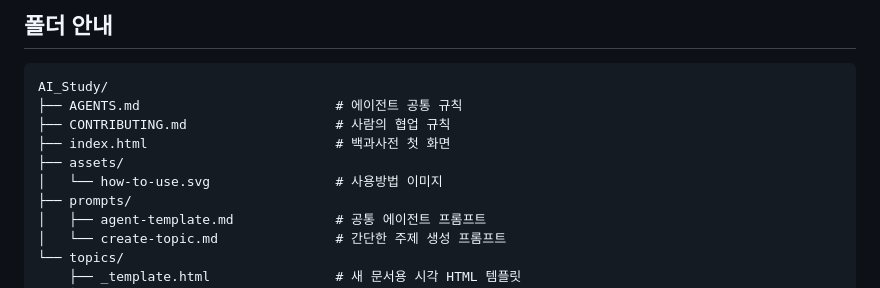
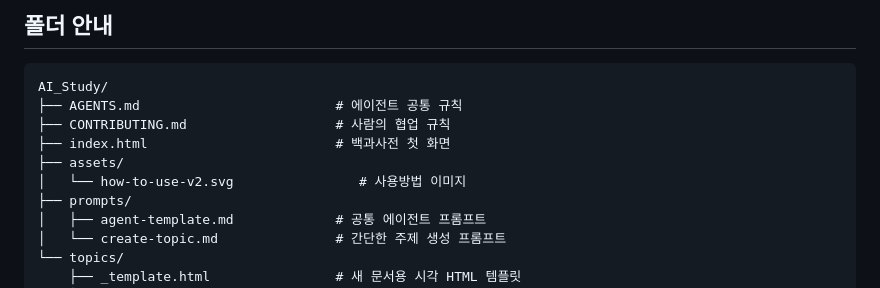
Before and after one commit to skgreenstar/AI_Study, a Markdown page: README.md, the part around one of its changes. Drawn GitHub-style.

```diff
--- a/README.md
+++ b/README.md
@@ -65,7 +65,7 @@ AI_Study/
 ├── CONTRIBUTING.md                   # 사람의 협업 규칙
 ├── index.html                        # 백과사전 첫 화면
 ├── assets/
-│   └── how-to-use.svg                # 사용방법 이미지
+│   └── how-to-use-v2.svg                # 사용방법 이미지
 ├── prompts/
 │   ├── agent-template.md             # 공통 에이전트 프롬프트
 │   └── create-topic.md               # 간단한 주제 생성 프롬프트
```
Also changed, not shown: other parts of README.md (+1 -1 lines).
